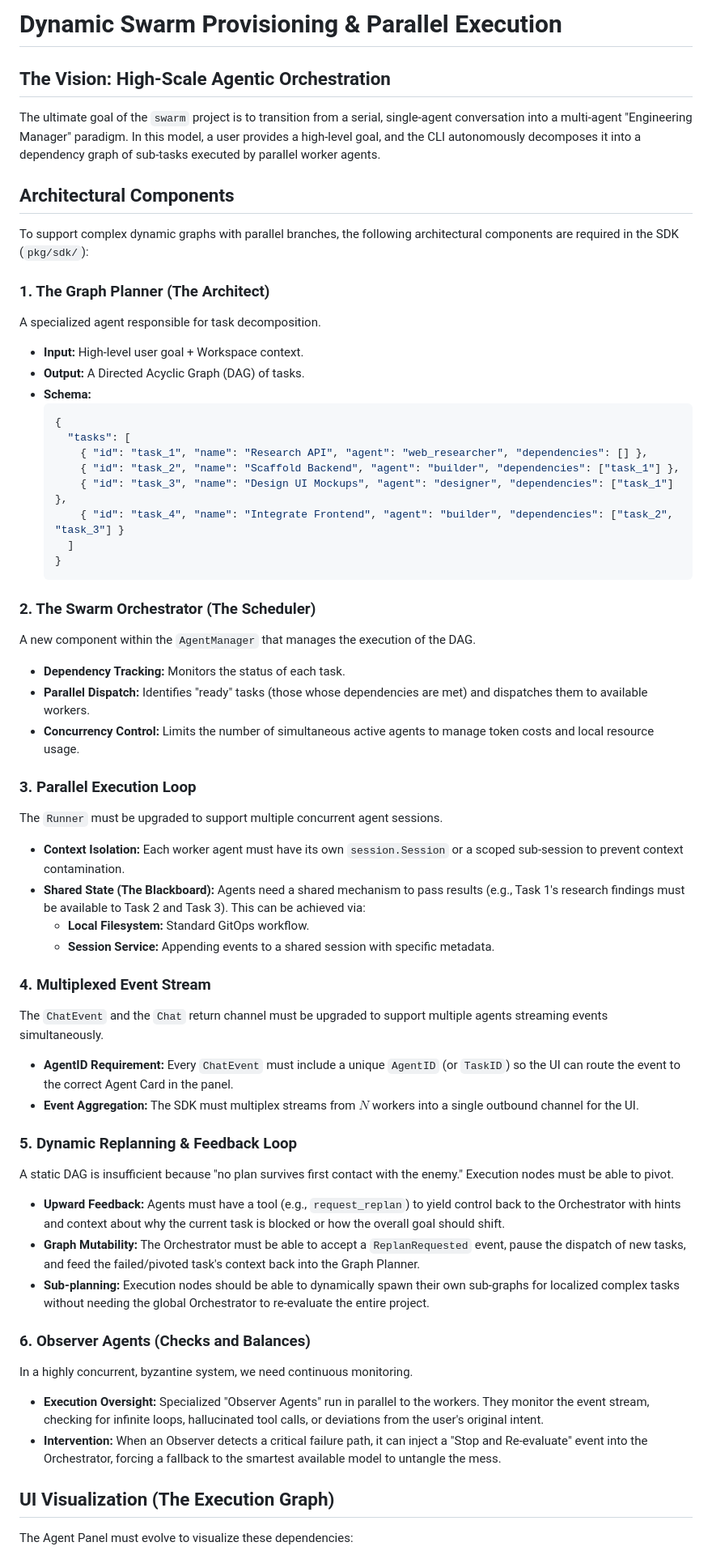
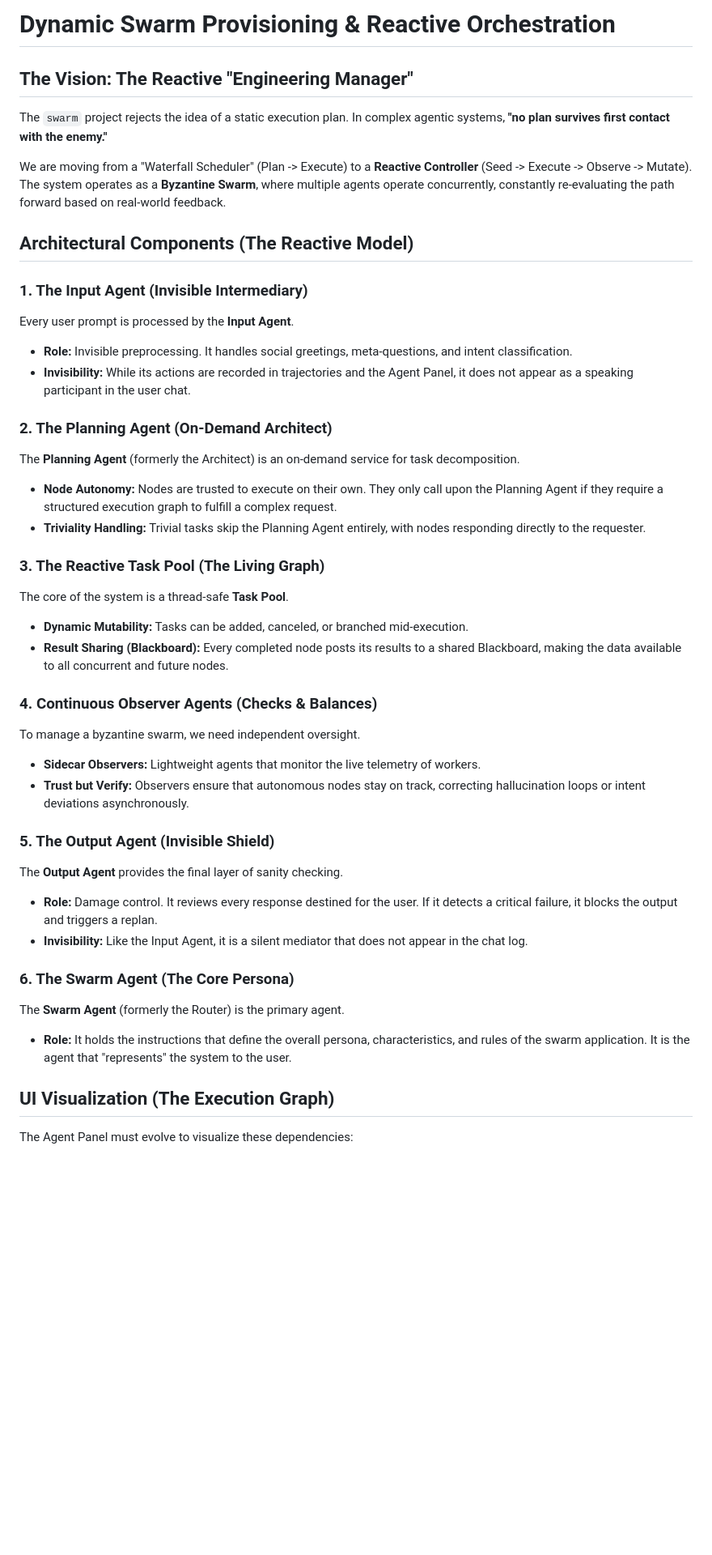
Before and after one commit to dewitt/swarm, a Markdown page: docs/design/18-dynamic-swarm-provisioning.md, the part around one of its changes. Shown at 81% size. Drawn GitHub-style; blank space fills up the shorter version.

Commit message:
Update philosophy and design docs for new naming and autonomy requirements

````diff
--- a/docs/design/18-dynamic-swarm-provisioning.md
+++ b/docs/design/18-dynamic-swarm-provisioning.md
@@ -1,63 +1,47 @@
-# Dynamic Swarm Provisioning & Parallel Execution
+# Dynamic Swarm Provisioning & Reactive Orchestration
 
-## The Vision: High-Scale Agentic Orchestration
+## The Vision: The Reactive "Engineering Manager"
 
-The ultimate goal of the `swarm` project is to transition from a serial, single-agent conversation into a multi-agent "Engineering Manager" paradigm. In this model, a user provides a high-level goal, and the CLI autonomously decomposes it into a dependency graph of sub-tasks executed by parallel worker agents.
+The `swarm` project rejects the idea of a static execution plan. In complex agentic systems, **"no plan survives first contact with the enemy."**
 
-## Architectural Components
+We are moving from a "Waterfall Scheduler" (Plan -> Execute) to a **Reactive Controller** (Seed -> Execute -> Observe -> Mutate). The system operates as a **Byzantine Swarm**, where multiple agents operate concurrently, constantly re-evaluating the path forward based on real-world feedback.
 
-To support complex dynamic graphs with parallel branches, the following architectural components are required in the SDK (`pkg/sdk/`):
+## Architectural Components (The Reactive Model)
 
-### 1. The Graph Planner (The Architect)
+### 1. The Input Agent (Invisible Intermediary)
 
-A specialized agent responsible for task decomposition.
-- **Input:** High-level user goal + Workspace context.
-- **Output:** A Directed Acyclic Graph (DAG) of tasks.
-- **Schema:**
-  ```json
-  {
-    "tasks": [
-      { "id": "task_1", "name": "Research API", "agent": "web_researcher", "dependencies": [] },
-      { "id": "task_2", "name": "Scaffold Backend", "agent": "builder", "dependencies": ["task_1"] },
-      { "id": "task_3", "name": "Design UI Mockups", "agent": "designer", "dependencies": ["task_1"] },
-      { "id": "task_4", "name": "Integrate Frontend", "agent": "builder", "dependencies": ["task_2", "task_3"] }
-    ]
-  }
-  ```
+Every user prompt is processed by the **Input Agent**.
+- **Role:** Invisible preprocessing. It handles social greetings, meta-questions, and intent classification.
+- **Invisibility:** While its actions are recorded in trajectories and the Agent Panel, it does not appear as a speaking participant in the user chat.
 
-### 2. The Swarm Orchestrator (The Scheduler)
+### 2. The Planning Agent (On-Demand Architect)
 
-A new component within the `AgentManager` that manages the execution of the DAG.
-- **Dependency Tracking:** Monitors the status of each task.
-- **Parallel Dispatch:** Identifies "ready" tasks (those whose dependencies are met) and dispatches them to available workers.
-- **Concurrency Control:** Limits the number of simultaneous active agents to manage token costs and local resource usage.
+The **Planning Agent** (formerly the Architect) is an on-demand service for task decomposition.
+- **Node Autonomy:** Nodes are trusted to execute on their own. They only call upon the Planning Agent if they require a structured execution graph to fulfill a complex request.
+- **Triviality Handling:** Trivial tasks skip the Planning Agent entirely, with nodes responding directly to the requester.
 
-### 3. Parallel Execution Loop
+### 3. The Reactive Task Pool (The Living Graph)
 
-The `Runner` must be upgraded to support multiple concurrent agent sessions.
-- **Context Isolation:** Each worker agent must have its own `session.Session` or a scoped sub-session to prevent context contamination.
-- **Shared State (The Blackboard):** Agents need a shared mechanism to pass results (e.g., Task 1's research findings must be available to Task 2 and Task 3). This can be achieved via:
-    - **Local Filesystem:** Standard GitOps workflow.
-    - **Session Service:** Appending events to a shared session with specific metadata.
+The core of the system is a thread-safe **Task Pool**.
+- **Dynamic Mutability:** Tasks can be added, canceled, or branched mid-execution.
+- **Result Sharing (Blackboard):** Every completed node posts its results to a shared Blackboard, making the data available to all concurrent and future nodes.
 
-### 4. Multiplexed Event Stream
+### 4. Continuous Observer Agents (Checks & Balances)
 
-The `ChatEvent` and the `Chat` return channel must be upgraded to support multiple agents streaming events simultaneously.
-- **AgentID Requirement:** Every `ChatEvent` must include a unique `AgentID` (or `TaskID`) so the UI can route the event to the correct Agent Card in the panel.
-- **Event Aggregation:** The SDK must multiplex streams from $N$ workers into a single outbound channel for the UI.
+To manage a byzantine swarm, we need independent oversight.
+- **Sidecar Observers:** Lightweight agents that monitor the live telemetry of workers.
+- **Trust but Verify:** Observers ensure that autonomous nodes stay on track, correcting hallucination loops or intent deviations asynchronously.
 
-### 5. Dynamic Replanning & Feedback Loop
+### 5. The Output Agent (Invisible Shield)
 
-A static DAG is insufficient because "no plan survives first contact with the enemy." Execution nodes must be able to pivot.
-- **Upward Feedback:** Agents must have a tool (e.g., `request_replan`) to yield control back to the Orchestrator with hints and context about why the current task is blocked or how the overall goal should shift.
-- **Graph Mutability:** The Orchestrator must be able to accept a `ReplanRequested` event, pause the dispatch of new tasks, and feed the failed/pivoted task's context back into the Graph Planner.
-- **Sub-planning:** Execution nodes should be able to dynamically spawn their own sub-graphs for localized complex tasks without needing the global Orchestrator to re-evaluate the entire project.
+The **Output Agent** provides the final layer of sanity checking.
+- **Role:** Damage control. It reviews every response destined for the user. If it detects a critical failure, it blocks the output and triggers a replan.
+- **Invisibility:** Like the Input Agent, it is a silent mediator that does not appear in the chat log.
 
-### 6. Observer Agents (Checks and Balances)
+### 6. The Swarm Agent (The Core Persona)
 
-In a highly concurrent, byzantine system, we need continuous monitoring.
-- **Execution Oversight:** Specialized "Observer Agents" run in parallel to the workers. They monitor the event stream, checking for infinite loops, hallucinated tool calls, or deviations from the user's original intent.
-- **Intervention:** When an Observer detects a critical failure path, it can inject a "Stop and Re-evaluate" event into the Orchestrator, forcing a fallback to the smartest available model to untangle the mess.
+The **Swarm Agent** (formerly the Router) is the primary agent.
+- **Role:** It holds the instructions that define the overall persona, characteristics, and rules of the swarm application. It is the agent that "represents" the system to the user.
 
 ## UI Visualization (The Execution Graph)
 
````
Also changed, not shown: other parts of docs/design/18-dynamic-swarm-provisioning.md (+9 -9 lines), PHILOSOPHY.md (+17 -5 lines).
